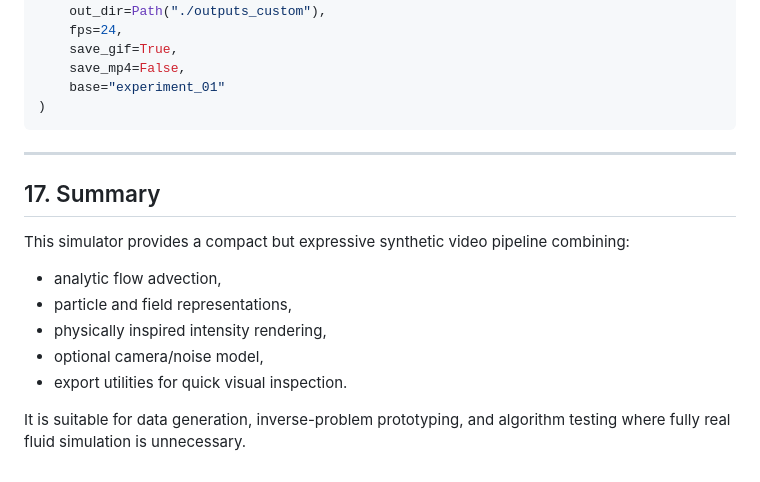
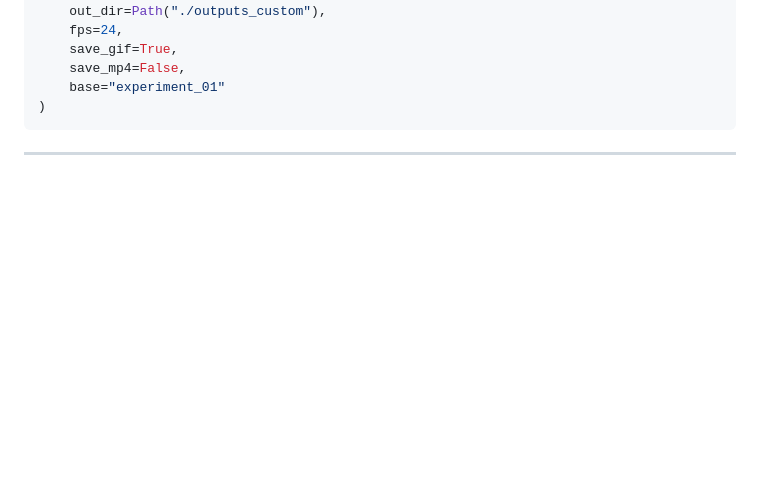
Before and after one commit to w-bolton/MDM2_Group_10, a Markdown page: README.md, the part around the change. Rendered like a GitHub page; blank space fills up the shorter version.

Commit message:
Update README.md
Removed the summary section from the README.

````diff
--- a/README.md
+++ b/README.md
@@ -408,15 +408,3 @@ export_video(
 ```
 
 ---
-
-## 17. Summary
-
-This simulator provides a compact but expressive synthetic video pipeline combining:
-
-- analytic flow advection,
-- particle and field representations,
-- physically inspired intensity rendering,
-- optional camera/noise model,
-- export utilities for quick visual inspection.
-
-It is suitable for data generation, inverse-problem prototyping, and algorithm testing where fully real fluid simulation is unnecessary.
````
